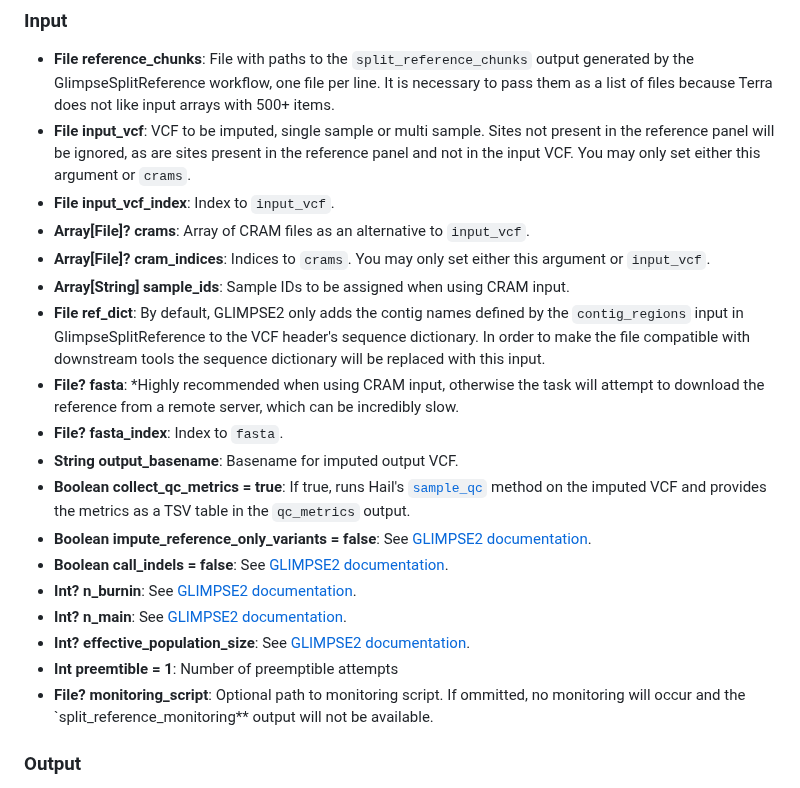
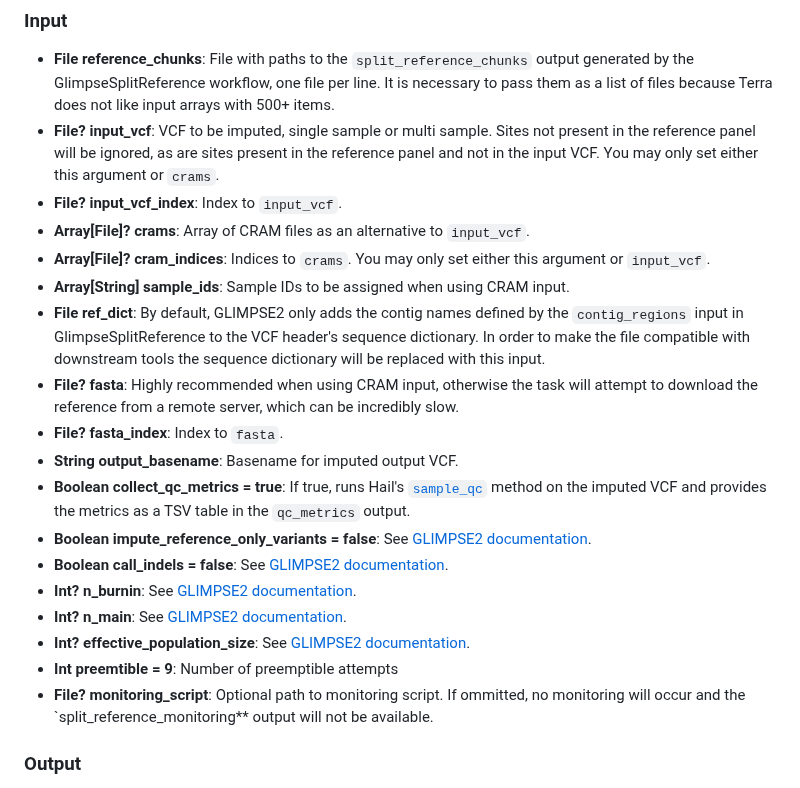
Before and after one commit to broadinstitute/palantir-workflows, a Markdown page: GlimpseImputationPipeline/README.md, the part around the change. GitHub-like rendering.

Commit message:
readme improvements

```diff
--- a/GlimpseImputationPipeline/README.md
+++ b/GlimpseImputationPipeline/README.md
@@ -58,13 +58,13 @@ The input to this workflow can bei either single-sample or multi-sample VCFs wit
 
 ### Input
 - **File reference_chunks**: File with paths to the `split_reference_chunks` output generated by the GlimpseSplitReference workflow, one file per line. It is necessary to pass them as a list of files because Terra does not like input arrays with 500+ items.
-- **File input_vcf**: VCF to be imputed, single sample or multi sample. Sites not present in the reference panel will be ignored, as are sites present in the reference panel and not in the input VCF. You may only set either this argument or `crams`.
-- **File input_vcf_index**: Index to `input_vcf`.
+- **File? input_vcf**: VCF to be imputed, single sample or multi sample. Sites not present in the reference panel will be ignored, as are sites present in the reference panel and not in the input VCF. You may only set either this argument or `crams`.
+- **File? input_vcf_index**: Index to `input_vcf`.
 - **Array[File]? crams**: Array of CRAM files as an alternative to `input_vcf`.
 - **Array[File]? cram_indices**: Indices to `crams`. You may only set either this argument or `input_vcf`.
 - **Array[String] sample_ids**: Sample IDs to be assigned when using CRAM input.
 - **File ref_dict**: By default, GLIMPSE2 only adds the contig names defined by the `contig_regions` input in GlimpseSplitReference to the VCF header's sequence dictionary. In order to make the file compatible with downstream tools the sequence dictionary will be replaced with this input.
-- **File? fasta**: *Highly recommended when using CRAM input, otherwise the task will attempt to download the reference from a remote server, which can be incredibly slow.
+- **File? fasta**: Highly recommended when using CRAM input, otherwise the task will attempt to download the reference from a remote server, which can be incredibly slow.
 - **File? fasta_index**: Index to `fasta`.
 - **String output_basename**: Basename for imputed output VCF.
 - **Boolean collect_qc_metrics = true**: If true, runs Hail's [`sample_qc`](https://hail.is/docs/0.2/methods/genetics.html#hail.methods.sample_qc) method on the imputed VCF and provides the metrics as a TSV table in the `qc_metrics` output.
@@ -73,7 +73,7 @@ The input to this workflow can bei either single-sample or multi-sample VCFs wit
 - **Int? n_burnin**: See [GLIMPSE2 documentation](https://odelaneau.github.io/GLIMPSE/docs/documentation/phase/#model-parameters).
 - **Int? n_main**: See [GLIMPSE2 documentation](https://odelaneau.github.io/GLIMPSE/docs/documentation/phase/#model-parameters).
 - **Int? effective_population_size**: See [GLIMPSE2 documentation](https://odelaneau.github.io/GLIMPSE/docs/documentation/phase/#model-parameters).
-- **Int preemtible = 1**: Number of preemptible attempts
+- **Int preemtible = 9**: Number of preemptible attempts
 - **File? monitoring_script**: Optional path to monitoring script. If ommitted, no monitoring will occur and the `split_reference_monitoring** output will not be available.
 
 ### Output
```
